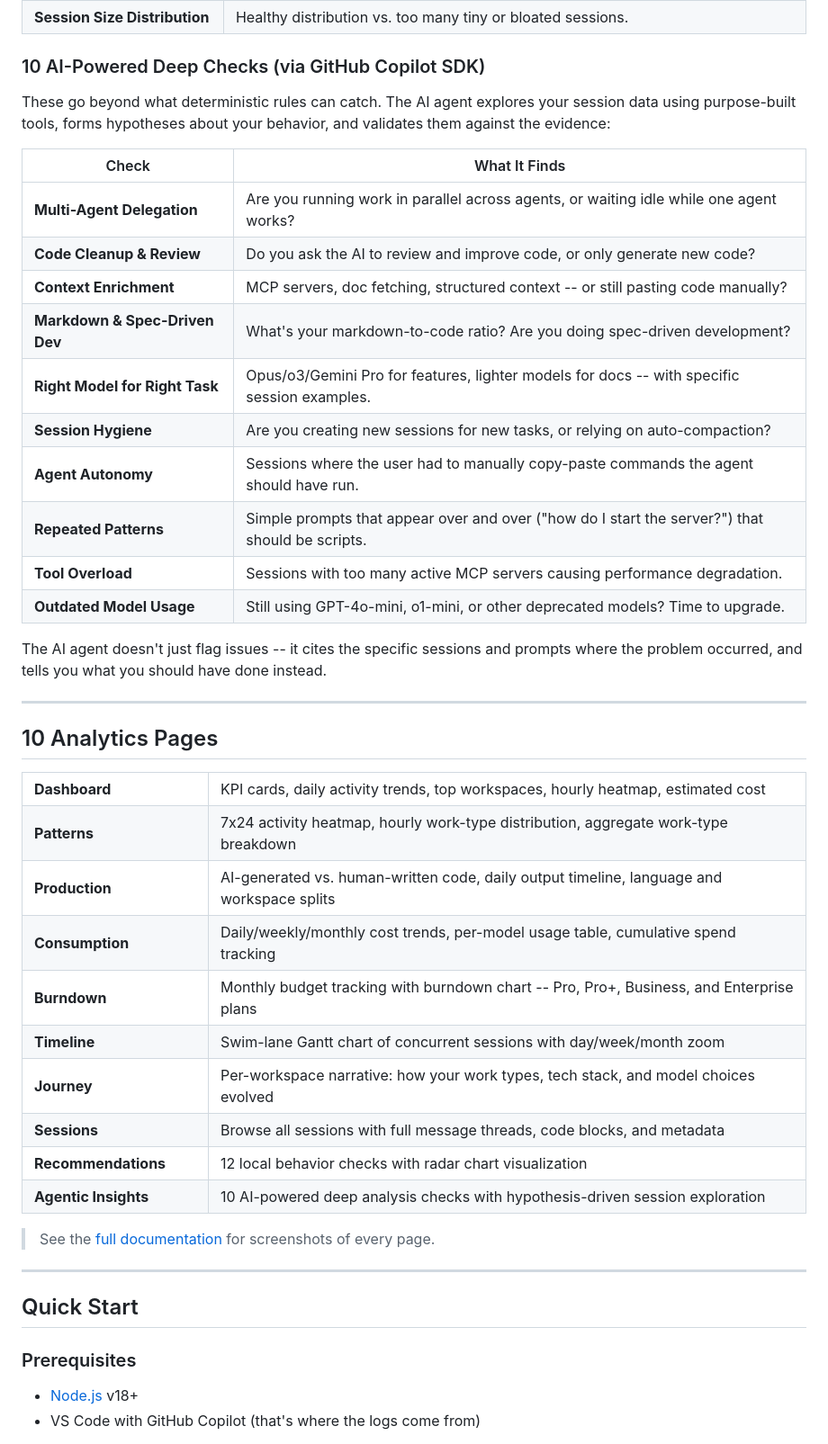
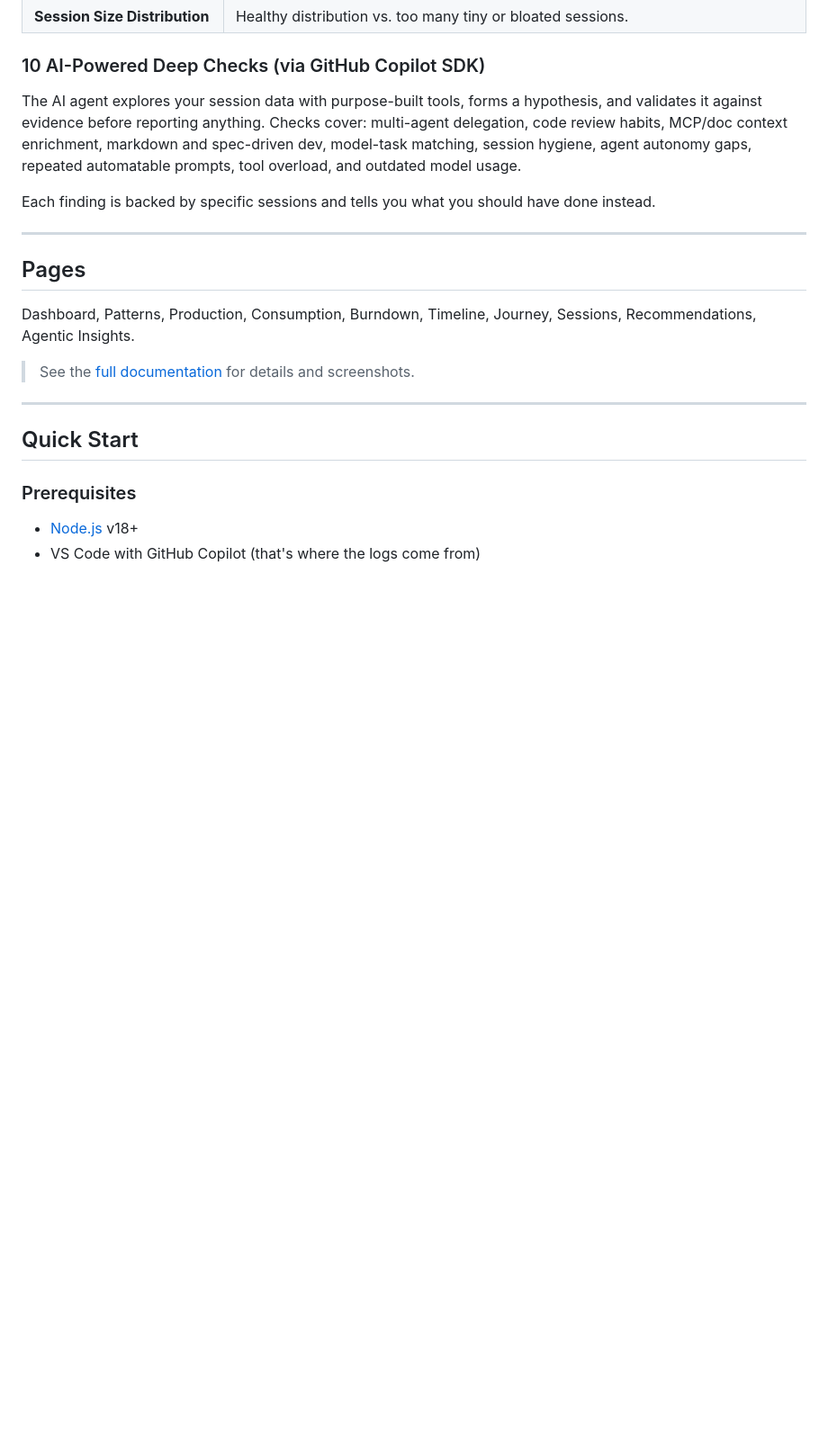
Before and after one commit to aymenfurter/ghcp-orbit, a Markdown page: README.md, the part around the change. Shown at 90% size. Rendered like a GitHub page; blank space fills up the shorter version.

Commit message:
feat: update README with improved AI checks and analytics overview

```diff
--- a/README.md
+++ b/README.md
@@ -68,71 +68,17 @@ Every check produces a 0-100 score, a severity level, and specific actionable ti
 
 ### 10 AI-Powered Deep Checks (via GitHub Copilot SDK)
 
-These go beyond what deterministic rules can catch. The AI agent explores your session data using purpose-built tools, forms hypotheses about your behavior, and validates them against the evidence:
+The AI agent explores your session data with purpose-built tools, forms a hypothesis, and validates it against evidence before reporting anything. Checks cover: multi-agent delegation, code review habits, MCP/doc context enrichment, markdown and spec-driven dev, model-task matching, session hygiene, agent autonomy gaps, repeated automatable prompts, tool overload, and outdated model usage.
 
-| Check | What It Finds |
-|---|---|
-| **Multi-Agent Delegation** | Are you running work in parallel across agents, or waiting idle while one agent works? |
-| **Code Cleanup & Review** | Do you ask the AI to review and improve code, or only generate new code? |
-| **Context Enrichment** | MCP servers, doc fetching, structured context -- or still pasting code manually? |
-| **Markdown & Spec-Driven Dev** | What's your markdown-to-code ratio? Are you doing spec-driven development? |
-| **Right Model for Right Task** | Opus/o3/Gemini Pro for features, lighter models for docs -- with specific session examples. |
-| **Session Hygiene** | Are you creating new sessions for new tasks, or relying on auto-compaction? |
-| **Agent Autonomy** | Sessions where the user had to manually copy-paste commands the agent should have run. |
-| **Repeated Patterns** | Simple prompts that appear over and over ("how do I start the server?") that should be scripts. |
-| **Tool Overload** | Sessions with too many active MCP servers causing performance degradation. |
-| **Outdated Model Usage** | Still using GPT-4o-mini, o1-mini, or other deprecated models? Time to upgrade. |
-
-The AI agent doesn't just flag issues -- it cites the specific sessions and prompts where the problem occurred, and tells you what you should have done instead.
+Each finding is backed by specific sessions and tells you what you should have done instead.
 
 ---
 
-## 10 Analytics Pages
+## Pages
 
-<table>
-  <tr>
-    <td width="180"><strong>Dashboard</strong></td>
-    <td>KPI cards, daily activity trends, top workspaces, hourly heatmap, estimated cost</td>
-  </tr>
-  <tr>
-    <td><strong>Patterns</strong></td>
-    <td>7x24 activity heatmap, hourly work-type distribution, aggregate work-type breakdown</td>
-  </tr>
-  <tr>
-    <td><strong>Production</strong></td>
-    <td>AI-generated vs. human-written code, daily output timeline, language and workspace splits</td>
-  </tr>
-  <tr>
-    <td><strong>Consumption</strong></td>
-    <td>Daily/weekly/monthly cost trends, per-model usage table, cumulative spend tracking</td>
-  </tr>
-  <tr>
-    <td><strong>Burndown</strong></td>
-    <td>Monthly budget tracking with burndown chart -- Pro, Pro+, Business, and Enterprise plans</td>
-  </tr>
-  <tr>
-    <td><strong>Timeline</strong></td>
-    <td>Swim-lane Gantt chart of concurrent sessions with day/week/month zoom</td>
-  </tr>
-  <tr>
-    <td><strong>Journey</strong></td>
-    <td>Per-workspace narrative: how your work types, tech stack, and model choices evolved</td>
-  </tr>
-  <tr>
-    <td><strong>Sessions</strong></td>
-    <td>Browse all sessions with full message threads, code blocks, and metadata</td>
-  </tr>
-  <tr>
-    <td><strong>Recommendations</strong></td>
-    <td>12 local behavior checks with radar chart visualization</td>
-  </tr>
-  <tr>
-    <td><strong>Agentic Insights</strong></td>
-    <td>10 AI-powered deep analysis checks with hypothesis-driven session exploration</td>
-  </tr>
-</table>
+Dashboard, Patterns, Production, Consumption, Burndown, Timeline, Journey, Sessions, Recommendations, Agentic Insights.
 
-> See the [full documentation](docs/README.md) for screenshots of every page.
+> See the [full documentation](docs/README.md) for details and screenshots.
 
 ---
 
```
